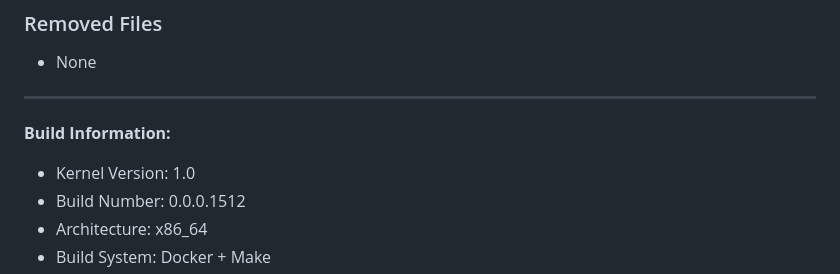
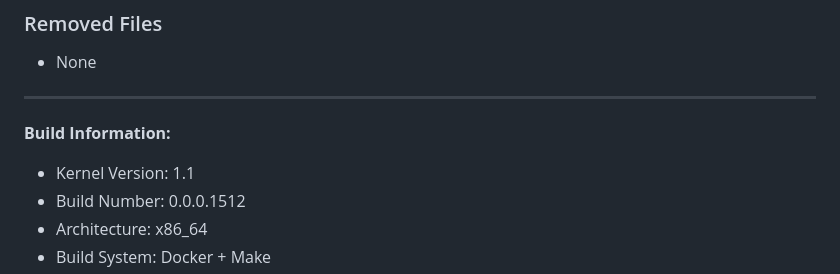
Before and after one commit to urmoit/GamerOS, a Markdown page: changelog/Build0.0.0.1512.md, the part around the change. Rendered like a GitHub page.

Commit message:
Update kernel version to 1.1 in changelog for Build 0.0.0.1512

```diff
--- a/changelog/Build0.0.0.1512.md
+++ b/changelog/Build0.0.0.1512.md
@@ -104,7 +104,7 @@ This build introduces significant improvements to the GamerOS kernel, including
 ---
 
 **Build Information:**
-- Kernel Version: 1.0
+- Kernel Version: 1.1
 - Build Number: 0.0.0.1512
 - Architecture: x86_64
 - Build System: Docker + Make
```
